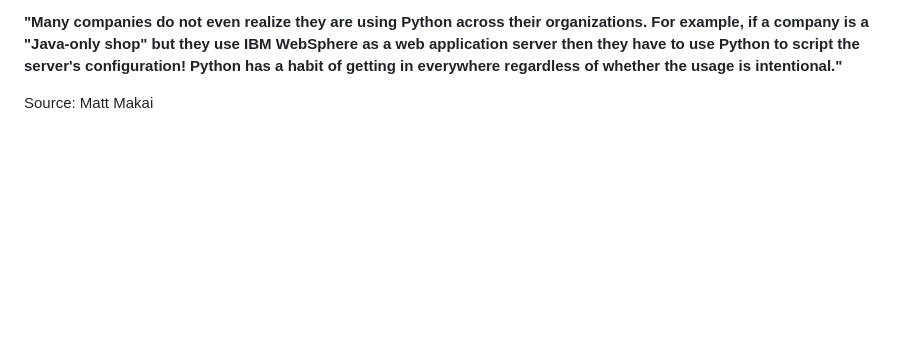
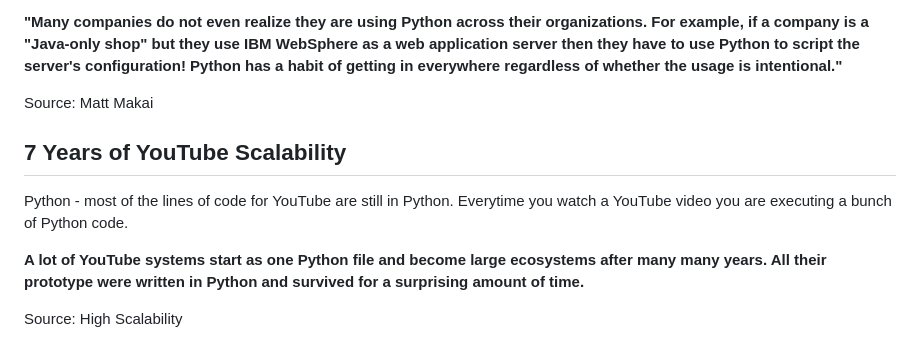
Before and after one commit to ninhnguyen01/Full_Stack_Python_Project, a Markdown page: README.md, the part around the change. GitHub-like rendering; blank space fills up the shorter version.

```diff
--- a/README.md
+++ b/README.md
@@ -39,4 +39,12 @@
 <p><b>"Many companies do not even realize they are using Python across their organizations. For example, if a company is a "Java-only shop" but they use IBM WebSphere as a web application server then they have to use Python to script the server's configuration! Python has a habit of getting in everywhere regardless of whether the usage is intentional."</b></p>
 
 <p>Source: Matt Makai</p>
+
+<h2>7 Years of YouTube Scalability</h2>
+<p>Python - most of the lines of code for YouTube are still in Python. Everytime you watch a
+YouTube video you are executing a bunch of Python code.</p>
+<p><b>A lot of YouTube systems start as one Python file and become large ecosystems after
+many many years. All their prototype were written in Python and survived for a surprising
+amount of time.</b></p>
+<p>Source: High Scalability</p>
 </h2>
```
